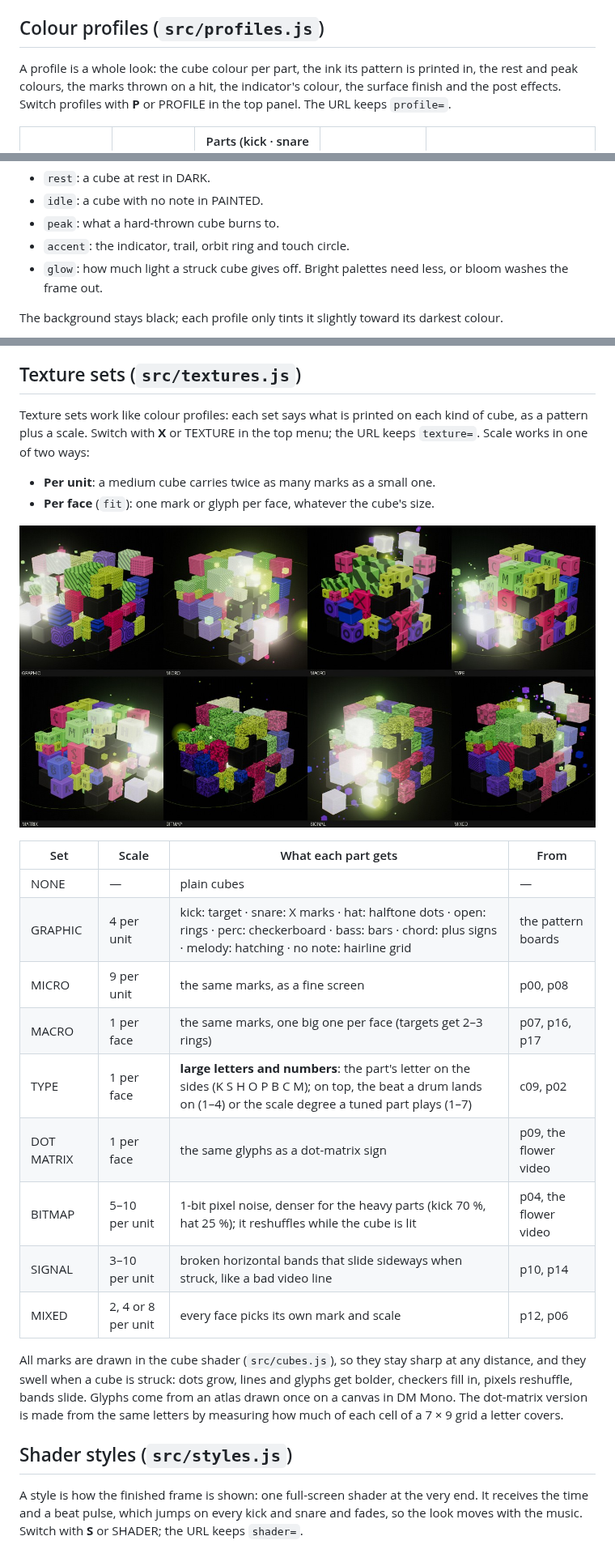
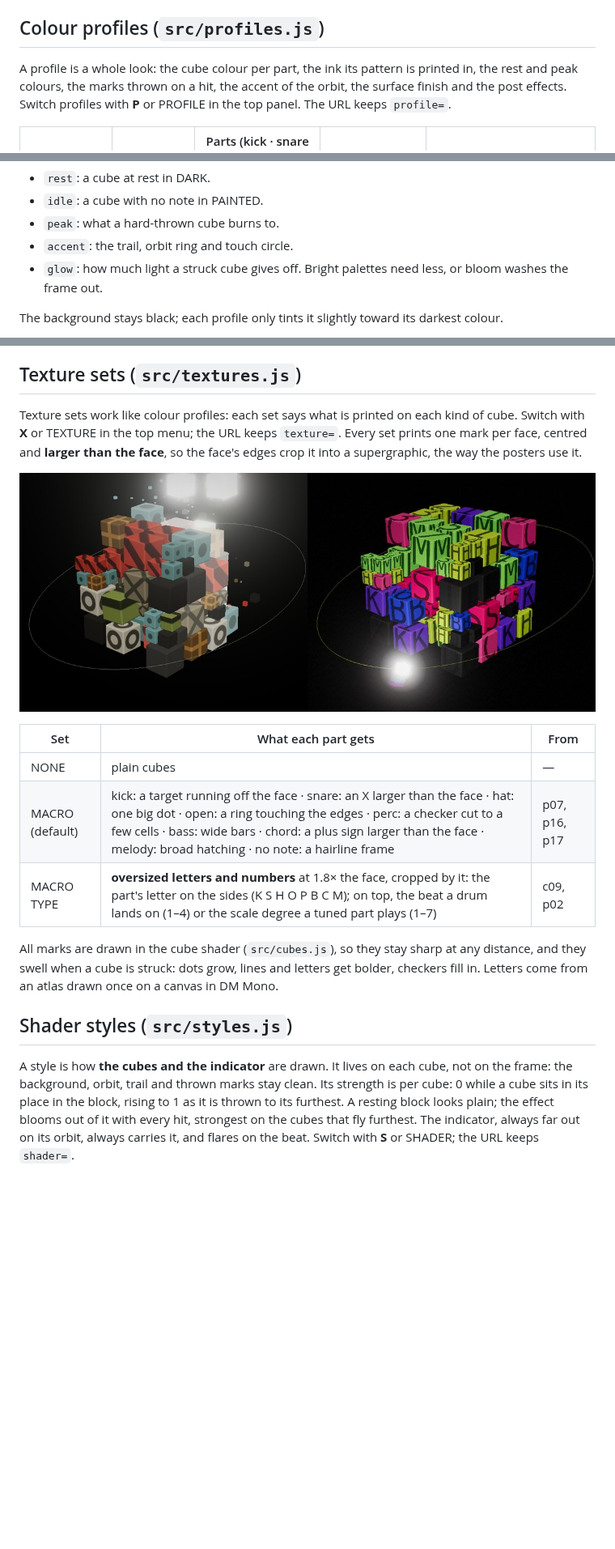
Before and after one commit to Pashyndr1k/Volum3, a Markdown page: docs/VISUAL_PROFILES.md, 3 parts joined by grey strips. Shown at 81% size. GitHub-like rendering; pictures changed too: docs/img/texture-sets.jpg; blank space fills up the shorter version.

```diff
--- a/docs/VISUAL_PROFILES.md
+++ b/docs/VISUAL_PROFILES.md
@@ -41,7 +41,7 @@ cube" of extruded pixels) and p19 (glitch-sliced chrome) show the same grid lang
 ## Colour profiles (`src/profiles.js`)
 
 A profile is a whole look: the cube colour per part, the ink its pattern is printed in, the rest
-and peak colours, the marks thrown on a hit, the indicator's colour, the surface finish and the
+and peak colours, the marks thrown on a hit, the accent of the orbit, the surface finish and the
 post effects. Switch profiles with **P** or PROFILE in the top panel. The URL keeps `profile=`.
 
 | Profile | From | Parts (kick · snare · hat · open · perc · bass · chord · melody) | Ink | Finish / FX |
@@ -59,7 +59,7 @@ Each profile also sets:
 * `rest`: a cube at rest in DARK.
 * `idle`: a cube with no note in PAINTED.
 * `peak`: what a hard-thrown cube burns to.
-* `accent`: the indicator, trail, orbit ring and touch circle.
+* `accent`: the trail, orbit ring and touch circle.
 * `glow`: how much light a struck cube gives off. Bright palettes need less, or bloom washes the
   frame out.
 
@@ -82,9 +82,8 @@ amounts read as they look:
 
 ## Texture sets (`src/textures.js`)
 
-Texture sets work like colour profiles: each set says what is printed on each kind of cube, as
-a pattern plus a scale. Switch with **X** or TEXTURE in the top menu; the URL keeps
-`texture=`. Scale works in one of two ways:
-* **Per unit**: a medium cube carries twice as many marks as a small one.
-* **Per face** (`fit`): one mark or glyph per face, whatever the cube's size.
+Texture sets work like colour profiles: each set says what is printed on each kind of cube.
+Switch with **X** or TEXTURE in the top menu; the URL keeps `texture=`. Every set prints one
+mark per face, centred and **larger than the face**, so the face's edges crop it into a
+supergraphic, the way the posters use it.
 
@@ -92,25 +91,20 @@ a pattern plus a scale. Switch with **X** or TEXTURE in the top menu; the URL ke
 
-| Set | Scale | What each part gets | From |
-|---|---|---|---|
-| NONE | — | plain cubes | — |
-| GRAPHIC | 4 per unit | kick: target · snare: X marks · hat: halftone dots · open: rings · perc: checkerboard · bass: bars · chord: plus signs · melody: hatching · no note: hairline grid | the pattern boards |
-| MICRO | 9 per unit | the same marks, as a fine screen | p00, p08 |
-| MACRO | 1 per face | the same marks, one big one per face (targets get 2–3 rings) | p07, p16, p17 |
-| TYPE | 1 per face | **large letters and numbers**: the part's letter on the sides (K S H O P B C M); on top, the beat a drum lands on (1–4) or the scale degree a tuned part plays (1–7) | c09, p02 |
-| DOT MATRIX | 1 per face | the same glyphs as a dot-matrix sign | p09, the flower video |
-| BITMAP | 5–10 per unit | 1-bit pixel noise, denser for the heavy parts (kick 70 %, hat 25 %); it reshuffles while the cube is lit | p04, the flower video |
-| SIGNAL | 3–10 per unit | broken horizontal bands that slide sideways when struck, like a bad video line | p10, p14 |
-| MIXED | 2, 4 or 8 per unit | every face picks its own mark and scale | p12, p06 |
+| Set | What each part gets | From |
+|---|---|---|
+| NONE | plain cubes | — |
+| MACRO (default) | kick: a target running off the face · snare: an X larger than the face · hat: one big dot · open: a ring touching the edges · perc: a checker cut to a few cells · bass: wide bars · chord: a plus sign larger than the face · melody: broad hatching · no note: a hairline frame | p07, p16, p17 |
+| MACRO TYPE | **oversized letters and numbers** at 1.8× the face, cropped by it: the part's letter on the sides (K S H O P B C M); on top, the beat a drum lands on (1–4) or the scale degree a tuned part plays (1–7) | c09, p02 |
 
 All marks are drawn in the cube shader (`src/cubes.js`), so they stay sharp at any distance, and
-they swell when a cube is struck: dots grow, lines and glyphs get bolder, checkers fill in,
-pixels reshuffle, bands slide. Glyphs come from an atlas drawn once on a canvas in DM Mono. The
-dot-matrix version is made from the same letters by measuring how much of each cell of a 7 × 9
-grid a letter covers.
+they swell when a cube is struck: dots grow, lines and letters get bolder, checkers fill in.
+Letters come from an atlas drawn once on a canvas in DM Mono.
 
 ## Shader styles (`src/styles.js`)
 
-A style is how the finished frame is shown: one full-screen shader at the very end. It receives
-the time and a beat pulse, which jumps on every kick and snare and fades, so the look moves with
-the music. Switch with **S** or SHADER; the URL keeps `shader=`.
+A style is how **the cubes and the indicator** are drawn. It lives on each cube, not on the frame:
+the background, orbit, trail and thrown marks stay clean. Its strength is per cube: 0 while a
+cube sits in its place in the block, rising to 1 as it is thrown to its furthest. A resting
+block looks plain; the effect blooms out of it with every hit, strongest on the cubes that fly
+furthest. The indicator, always far out on its orbit, always carries it, and flares on the beat.
+Switch with **S** or SHADER; the URL keeps `shader=`.
 
```
Also changed, not shown: other parts of docs/VISUAL_PROFILES.md (+24 -12 lines), docs/PROTOTYPE.md (+2 -2 lines), docs/img/shader-styles.jpg, 5 other files.
